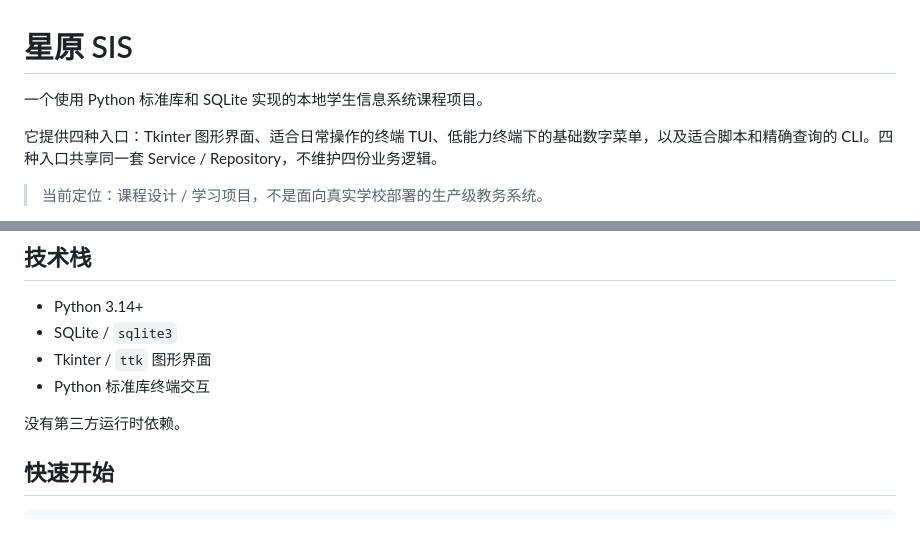
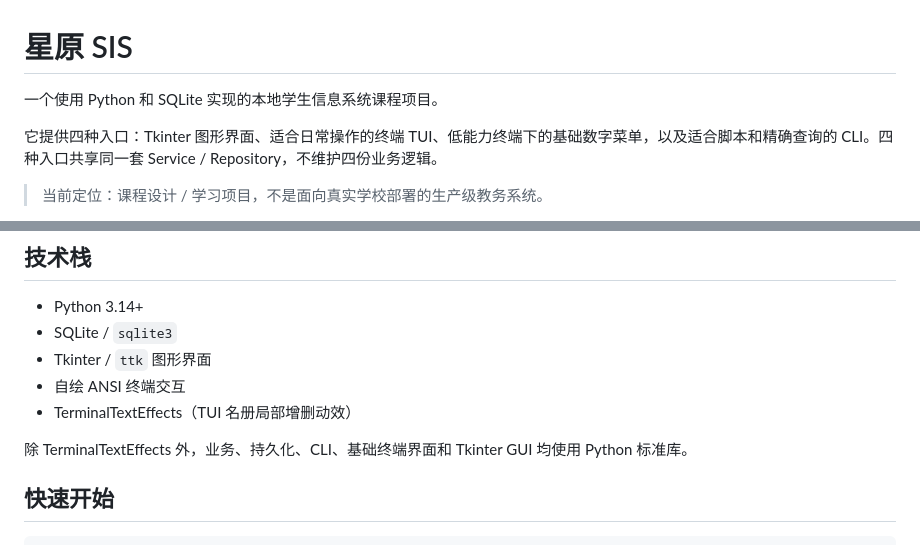
Before and after one commit to RinoPaw/xingyuan-sis, a Markdown page: README.md, 2 parts joined by grey strips. Rendered like a GitHub page.

Commit message:
docs: note terminal text effects dependency

```diff
--- a/README.md
+++ b/README.md
@@ -1,6 +1,6 @@
 # 星原 SIS
 
-一个使用 Python 标准库和 SQLite 实现的本地学生信息系统课程项目。
+一个使用 Python 和 SQLite 实现的本地学生信息系统课程项目。
 
 它提供四种入口：Tkinter 图形界面、适合日常操作的终端 TUI、低能力终端下的基础数字菜单，以及适合脚本和精确查询的 CLI。四种入口共享同一套 Service / Repository，不维护四份业务逻辑。
 
@@ -25,9 +25,10 @@
 - Python 3.14+
 - SQLite / `sqlite3`
 - Tkinter / `ttk` 图形界面
-- Python 标准库终端交互
+- 自绘 ANSI 终端交互
+- TerminalTextEffects（TUI 名册局部增删动效）
 
-没有第三方运行时依赖。
+除 TerminalTextEffects 外，业务、持久化、CLI、基础终端界面和 Tkinter GUI 均使用 Python 标准库。
 
 ## 快速开始
 
```
